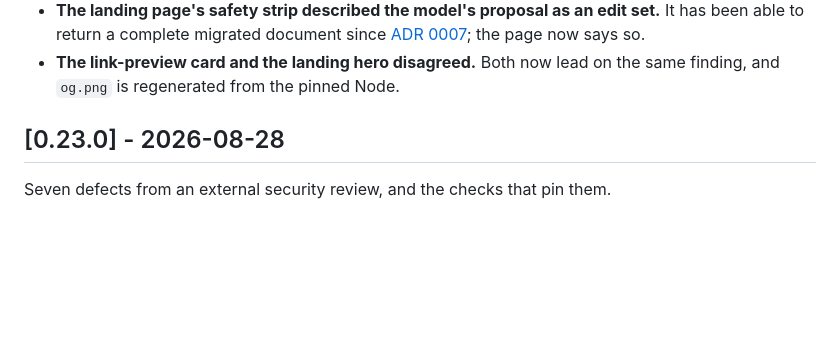
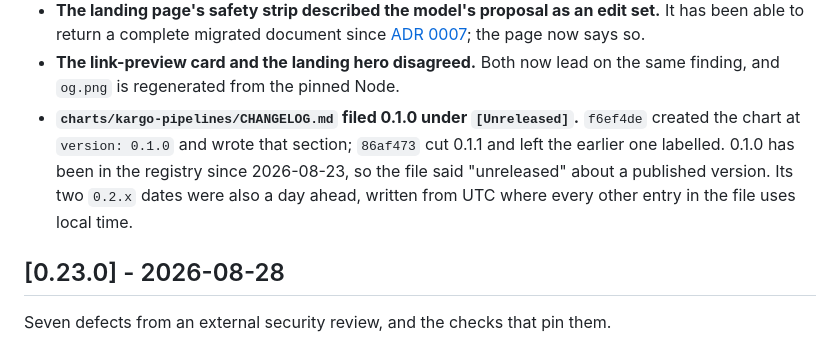
Before and after one commit to JamesAtIntegratnIO/bosun, a Markdown page: CHANGELOG.md, the part around the change. Rendered like a GitHub page; blank space fills up the shorter version.

```diff
--- a/CHANGELOG.md
+++ b/CHANGELOG.md
@@ -50,6 +50,12 @@ All notable changes to `bosun`. Format follows
   page now says so.
 - **The link-preview card and the landing hero disagreed.** Both now lead on
   the same finding, and `og.png` is regenerated from the pinned Node.
+- **`charts/kargo-pipelines/CHANGELOG.md` filed 0.1.0 under `[Unreleased]`.**
+  `f6ef4de` created the chart at `version: 0.1.0` and wrote that section;
+  `86af473` cut 0.1.1 and left the earlier one labelled. 0.1.0 has been in the
+  registry since 2026-08-23, so the file said "unreleased" about a published
+  version. Its two `0.2.x` dates were also a day ahead, written from UTC where
+  every other entry in the file uses local time.
 
 ## [0.23.0] - 2026-08-28
 
```
Also changed, not shown: charts/kargo-pipelines/CHANGELOG.md (+3 -3 lines).
